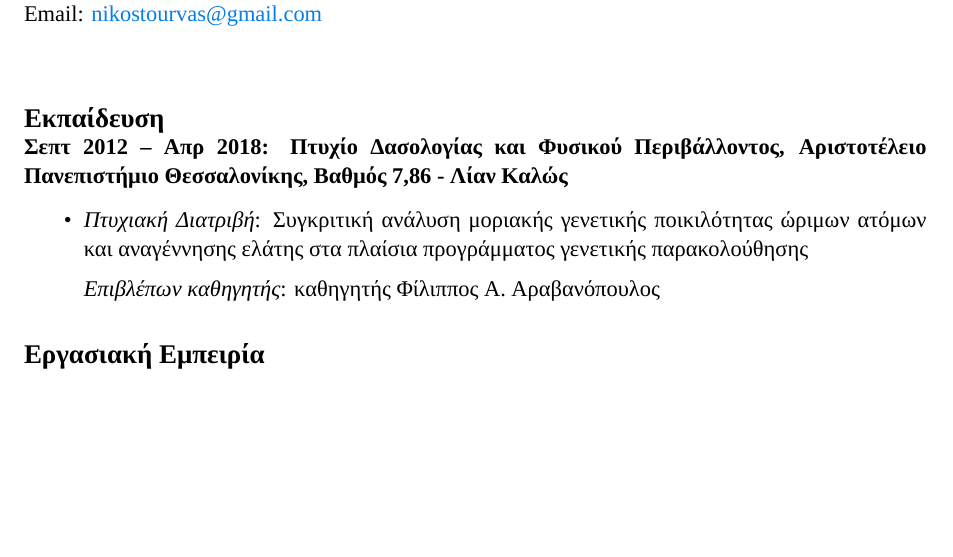
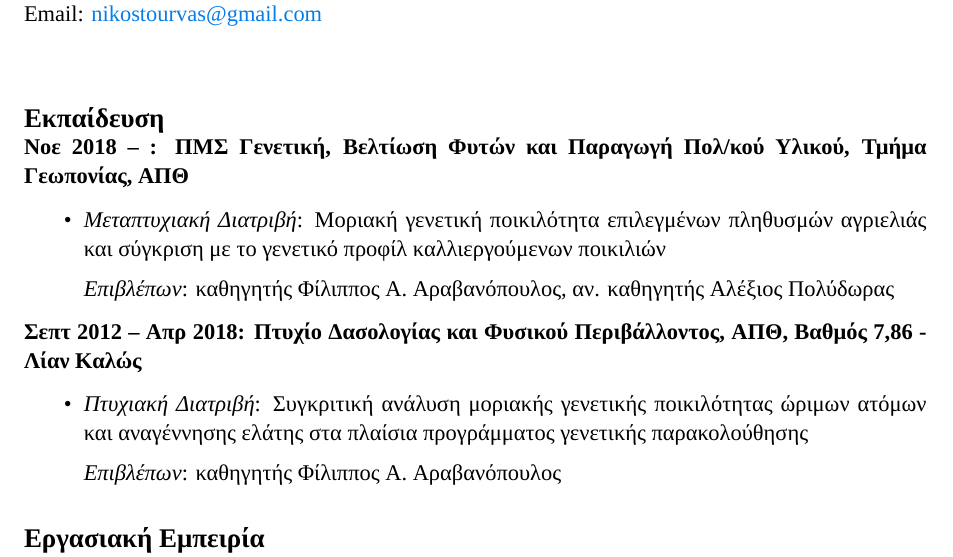
Before and after one commit to nikostourvas/CV, a LaTeX document (main.tex): part of page 1 of 4, cut so that both start at the same text, the shorter picture padded with empty space. Compiled offline with XeLaTeX.

Commit message:
added info on my Masters degree

```diff
--- a/main.tex
+++ b/main.tex
@@ -92,7 +92,17 @@
 
 \subsection{Εκπαίδευση}\label{Εκπαίδευση}
 \vspace{-3mm}
-\textbf{Σεπτ 2012 -- Απρ 2018: Πτυχίο Δασολογίας και Φυσικού Περιβάλλοντος, Αριστοτέλειο Πανεπιστήμιο Θεσσαλονίκης, Βαθμός 7,86 - Λίαν Καλώς}
+
+\textbf{Νοε 2018 -- : ΠΜΣ Γενετική, Βελτίωση Φυτών και Παραγωγή Πολ/κού Υλικού, Τμήμα Γεωπονίας, ΑΠΘ}
+\begin{itemize}
+\setlength\itemsep{-0.5em}
+\item \textit{Μεταπτυχιακή Διατριβή}: Μοριακή γενετική ποικιλότητα επιλεγμένων πληθυσμών αγριελιάς και σύγκριση με το γενετικό προφίλ καλλιεργούμενων ποικιλιών
+\vspace{2mm}
+\newline
+\textit{Επιβλέπων}: καθηγητής Φίλιππος Α. Αραβανόπουλος, αν. καθηγητής Αλέξιος Πολύδωρας
+\end{itemize}
+
+\textbf{Σεπτ 2012 -- Απρ 2018: Πτυχίο Δασολογίας και Φυσικού Περιβάλλοντος, ΑΠΘ, Βαθμός 7,86 - Λίαν Καλώς}
 \begin{itemize}
 %\vspace{-3mm}
 \setlength\itemsep{-0.5em}
@@ -101,7 +111,7 @@
 προγράμματος γενετικής παρακολούθησης
 \vspace{2mm}
 \newline
-\textit{Επιβλέπων καθηγητής}: καθηγητής Φίλιππος Α. Αραβανόπουλος
+\textit{Επιβλέπων}: καθηγητής Φίλιππος Α. Αραβανόπουλος
 \end{itemize}
 
 \vspace{-3mm}
```
